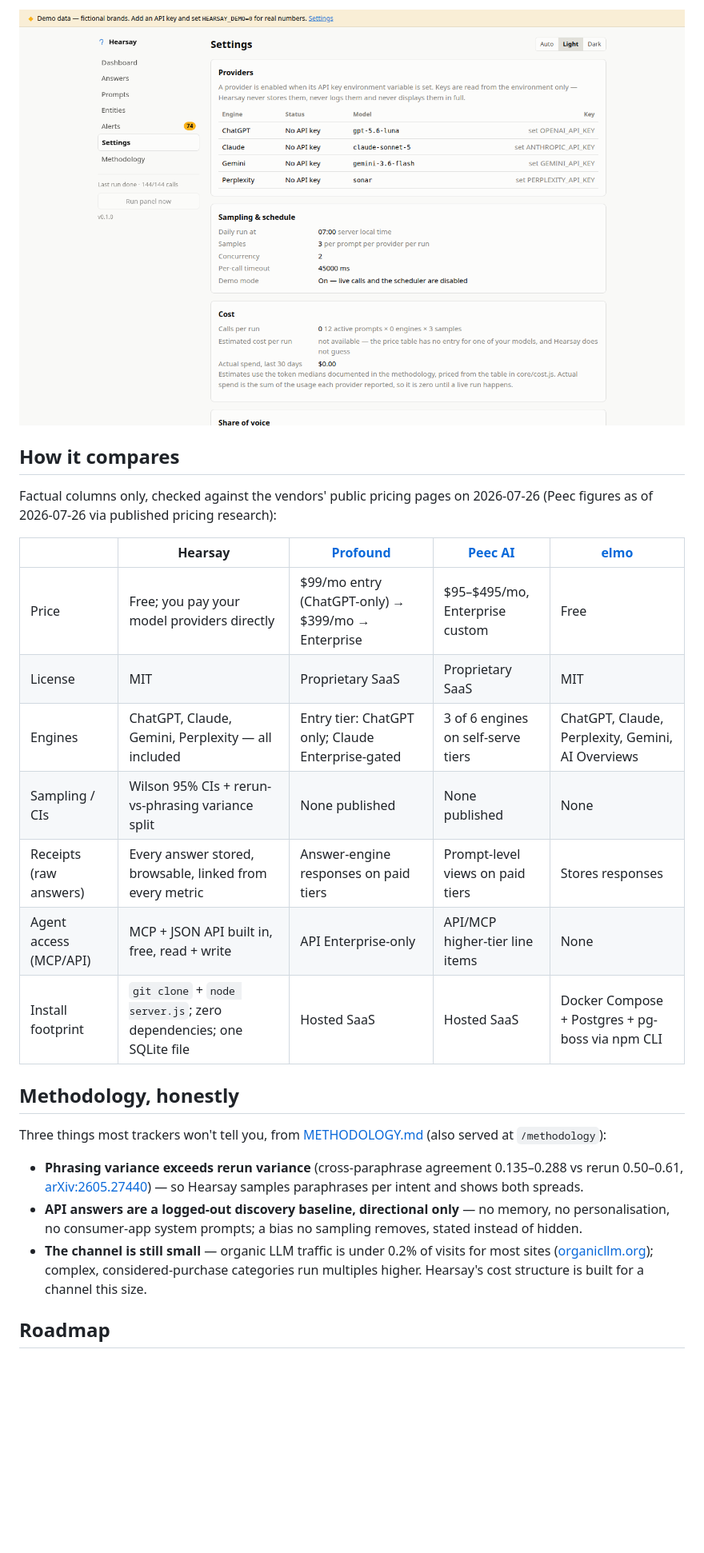
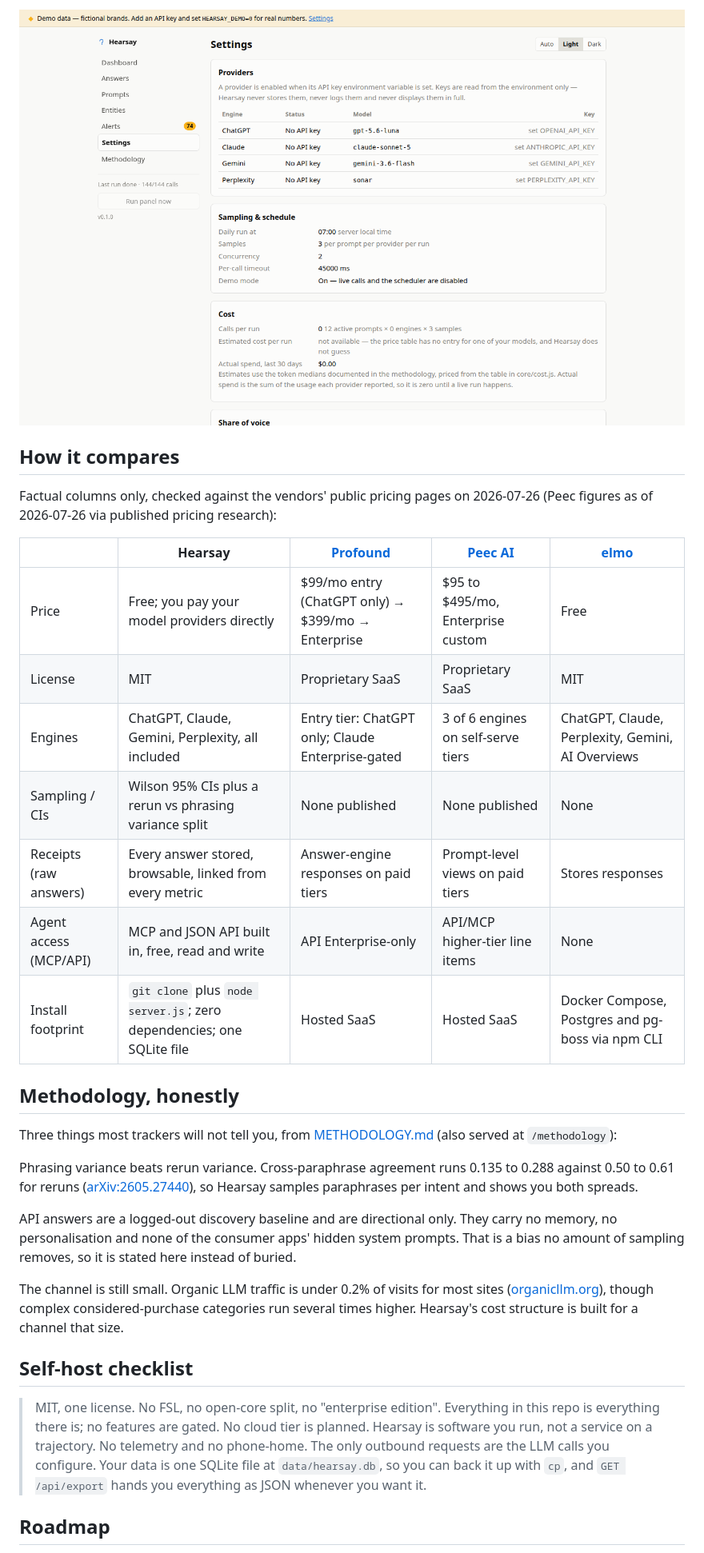
Before and after one commit to melonwer/hearsay, a Markdown page: README.md, the part around one of its changes. Shown at 80% size. Rendered like a GitHub page; blank space fills up the shorter version.

```diff
--- a/README.md
+++ b/README.md
@@ -144,29 +147,40 @@ Factual columns only, checked against the vendors' public pricing pages on 2026-
 
 | | Hearsay | [Profound](https://www.tryprofound.com/pricing) | [Peec AI](https://peec.ai/pricing) | [elmo](https://github.com/elmohq/elmo) |
 |---|---|---|---|---|
-| Price | Free; you pay your model providers directly | $99/mo entry (ChatGPT-only) → $399/mo → Enterprise | $95–$495/mo, Enterprise custom | Free |
+| Price | Free; you pay your model providers directly | $99/mo entry (ChatGPT only) → $399/mo → Enterprise | $95 to $495/mo, Enterprise custom | Free |
 | License | MIT | Proprietary SaaS | Proprietary SaaS | MIT |
-| Engines | ChatGPT, Claude, Gemini, Perplexity — all included | Entry tier: ChatGPT only; Claude Enterprise-gated | 3 of 6 engines on self-serve tiers | ChatGPT, Claude, Perplexity, Gemini, AI Overviews |
-| Sampling / CIs | Wilson 95% CIs + rerun-vs-phrasing variance split | None published | None published | None |
+| Engines | ChatGPT, Claude, Gemini, Perplexity, all included | Entry tier: ChatGPT only; Claude Enterprise-gated | 3 of 6 engines on self-serve tiers | ChatGPT, Claude, Perplexity, Gemini, AI Overviews |
+| Sampling / CIs | Wilson 95% CIs plus a rerun vs phrasing variance split | None published | None published | None |
 | Receipts (raw answers) | Every answer stored, browsable, linked from every metric | Answer-engine responses on paid tiers | Prompt-level views on paid tiers | Stores responses |
-| Agent access (MCP/API) | MCP + JSON API built in, free, read + write | API Enterprise-only | API/MCP higher-tier line items | None |
-| Install footprint | `git clone` + `node server.js`; zero dependencies; one SQLite file | Hosted SaaS | Hosted SaaS | Docker Compose + Postgres + pg-boss via npm CLI |
+| Agent access (MCP/API) | MCP and JSON API built in, free, read and write | API Enterprise-only | API/MCP higher-tier line items | None |
+| Install footprint | `git clone` plus `node server.js`; zero dependencies; one SQLite file | Hosted SaaS | Hosted SaaS | Docker Compose, Postgres and pg-boss via npm CLI |
 
 ## Methodology, honestly
 
-Three things most trackers won't tell you, from [METHODOLOGY.md](METHODOLOGY.md)
+Three things most trackers will not tell you, from [METHODOLOGY.md](METHODOLOGY.md)
 (also served at `/methodology`):
 
-- **Phrasing variance exceeds rerun variance** (cross-paraphrase agreement 0.135–0.288
-  vs rerun 0.50–0.61, [arXiv:2605.27440](https://arxiv.org/pdf/2605.27440)) — so
-  Hearsay samples paraphrases per intent and shows both spreads.
-- **API answers are a logged-out discovery baseline, directional only** — no memory,
-  no personalisation, no consumer-app system prompts; a bias no sampling removes,
-  stated instead of hidden.
-- **The channel is still small** — organic LLM traffic is under 0.2% of visits for most
-  sites ([organicllm.org](https://organicllm.org)); complex, considered-purchase
-  categories run multiples higher. Hearsay's cost structure is built for a channel this
-  size.
+Phrasing variance beats rerun variance. Cross-paraphrase agreement runs 0.135 to 0.288
+against 0.50 to 0.61 for reruns ([arXiv:2605.27440](https://arxiv.org/pdf/2605.27440)),
+so Hearsay samples paraphrases per intent and shows you both spreads.
+
+API answers are a logged-out discovery baseline and are directional only. They carry no
+memory, no personalisation and none of the consumer apps' hidden system prompts. That
+is a bias no amount of sampling removes, so it is stated here instead of buried.
+
+The channel is still small. Organic LLM traffic is under 0.2% of visits for most sites
+([organicllm.org](https://organicllm.org)), though complex considered-purchase
+categories run several times higher. Hearsay's cost structure is built for a channel
+that size.
+
+## Self-host checklist
+
+> MIT, one license. No FSL, no open-core split, no "enterprise edition".
+> Everything in this repo is everything there is; no features are gated.
+> No cloud tier is planned. Hearsay is software you run, not a service on a trajectory.
+> No telemetry and no phone-home. The only outbound requests are the LLM calls you
+> configure. Your data is one SQLite file at `data/hearsay.db`, so you can back it up
+> with `cp`, and `GET /api/export` hands you everything as JSON whenever you want it.
 
 ## Roadmap
 
```
Also changed, not shown: other parts of README.md (+107 -104 lines), docs/video-poster.png (added), 1 other file.
